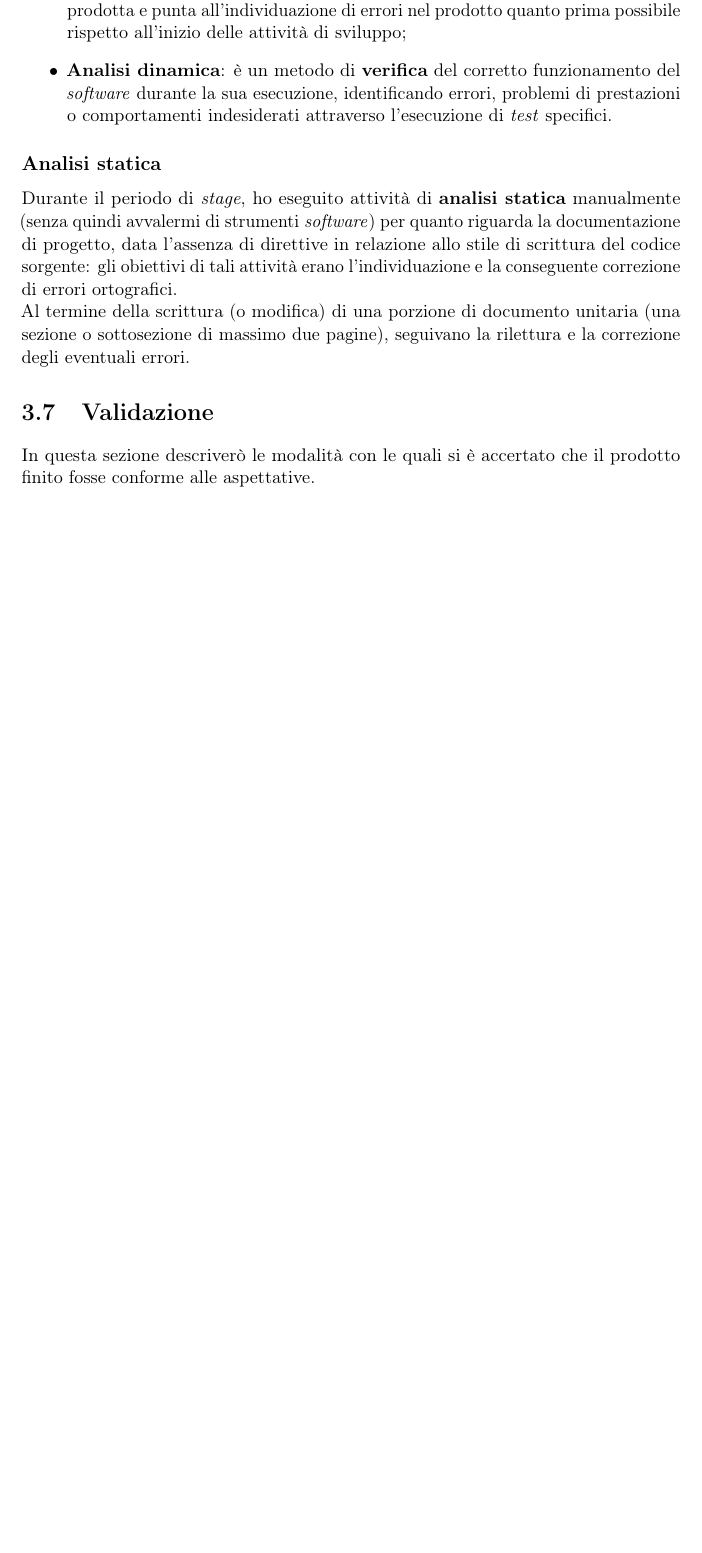
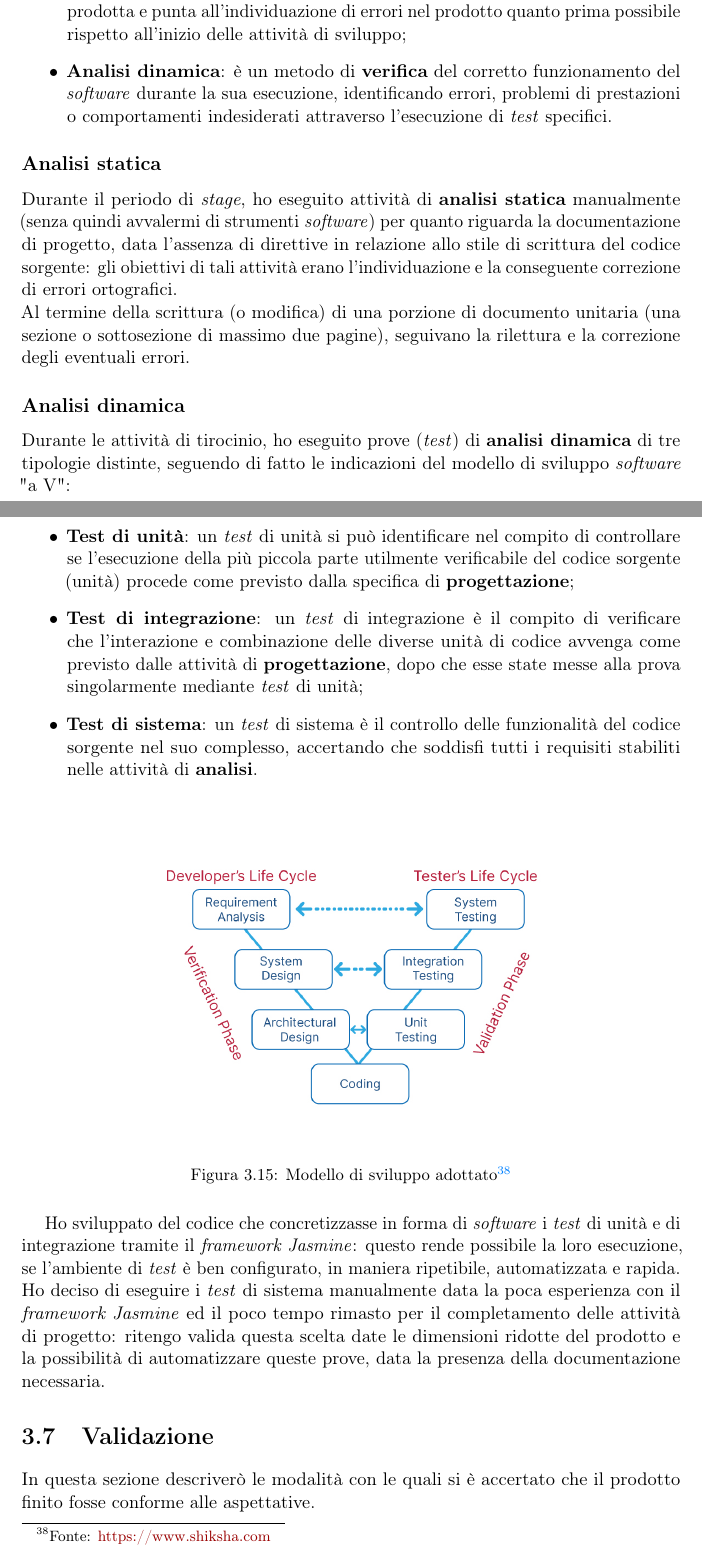
Before and after one commit to MatteoCus/Thesis, a LaTeX thesis (thesis.tex, which reads chapters/elementi-progetto.tex): part of page 53 of 63 before the commit and two parts of pages 53 and 54 of 64 after it, the two joined at a grey line, cut so that both start at the same text, the shorter picture padded with empty space. Compiled offline with pdfLaTeX.

Commit message:
Updated verification section

```diff
--- a/chapters/elementi-progetto.tex
+++ b/chapters/elementi-progetto.tex
@@ -1148,6 +1148,23 @@ Durante il periodo di \textit{stage}, ho eseguito attività di \textbf{analisi s
 gli obiettivi di tali attività erano l'individuazione e la conseguente correzione di errori ortografici. \\
 Al termine della scrittura (o modifica) di una porzione di documento unitaria (una sezione o sottosezione di massimo due pagine), seguivano la rilettura e la correzione degli eventuali errori.
 
+\subsection*{Analisi dinamica}
+Durante le attività di tirocinio, ho eseguito prove (\textit{test}) di \textbf{analisi dinamica} di tre tipologie distinte, seguendo di fatto le indicazioni del modello di sviluppo \textit{software} "a V":
+\begin{itemize}
+  \item \textbf{Test di unità}: un \textit{test} di unità si può identificare nel compito di controllare se l'esecuzione della più piccola parte utilmente verificabile del codice sorgente (unità) procede come previsto dalla specifica di \textbf{progettazione};
+  \item \textbf{Test di integrazione}: un \textit{test} di integrazione è il compito di verificare che l'interazione e combinazione delle diverse unità di codice avvenga come previsto dalle attività di \textbf{progettazione}, dopo che esse state messe alla prova singolarmente mediante \textit{test} di unità;
+  \item \textbf{Test di sistema}: un \textit{test} di sistema è il controllo delle funzionalità del codice sorgente nel suo complesso, accertando che soddisfi tutti i requisiti stabiliti nelle attività di \textbf{analisi}.
+\end{itemize}
+
+\begin{figure}[H]
+    \centering
+    \includegraphics[width=\textwidth]{images/v-model.jpg}
+    \caption[Modello di sviluppo del prodotto adottato]{Modello di sviluppo adottato\footnotemark}
+\end{figure}
+\footnotetext{Fonte: \href{https://www.shiksha.com/online-courses/articles/v-model-software-engineering/}{https://www.shiksha.com}}
+
+Ho sviluppato del codice che concretizzasse in forma di \textit{software} i \textit{test} di unità e di integrazione tramite il \textit{framework Jasmine}: questo rende possibile la loro esecuzione, se l'ambiente di \textit{test} è ben configurato, in maniera ripetibile, automatizzata e rapida. \\
+Ho deciso di eseguire i \textit{test} di sistema manualmente data la poca esperienza con il \textit{framework Jasmine} ed il poco tempo rimasto per il completamento delle attività di progetto: ritengo valida questa scelta date le dimensioni ridotte del prodotto e la possibilità di automatizzare queste prove, data la presenza della documentazione necessaria.
 \section{Validazione}
 
 In questa sezione descriverò le modalità con le quali si è accertato che il prodotto finito fosse conforme alle aspettative.
```
